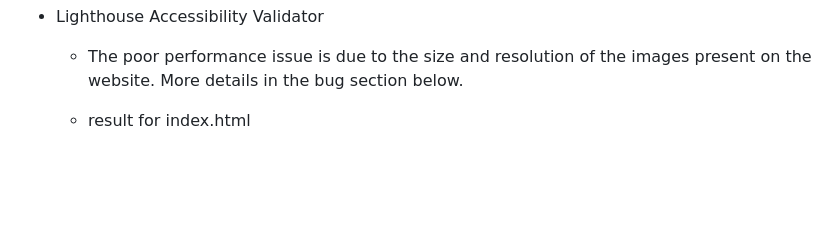
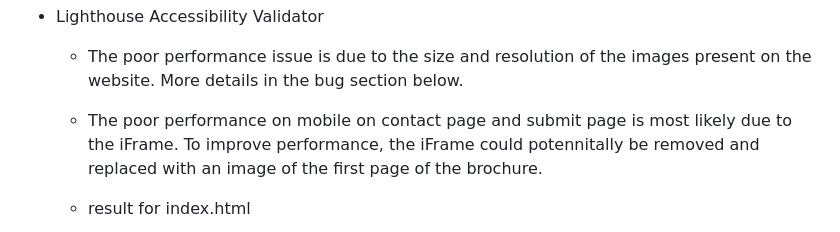
Before and after one commit to yamesjamess/p1-project, a Markdown page: README.md, the part around the change. Drawn GitHub-style; blank space fills up the shorter version.

Commit message:
doc: add more description to lighthouse scoring

```diff
--- a/README.md
+++ b/README.md
@@ -207,6 +207,7 @@ Sotofox Home Designer & Artist is a website dedicated to showcasing the interior
 * Lighthouse Accessibility Validator
 
     * The poor performance issue is due to the size and resolution of the images present on the website. More details in the bug section below.
+    * The poor performance on mobile on contact page and submit page is most likely due to the iFrame. To improve performance, the iFrame could potennitally be removed and replaced with an image of the first page of the brochure.
 
     *   result for index.html
 
```
